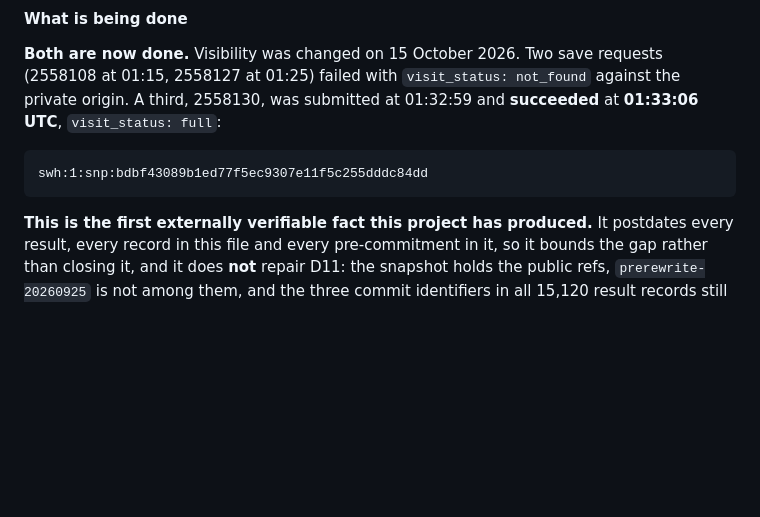
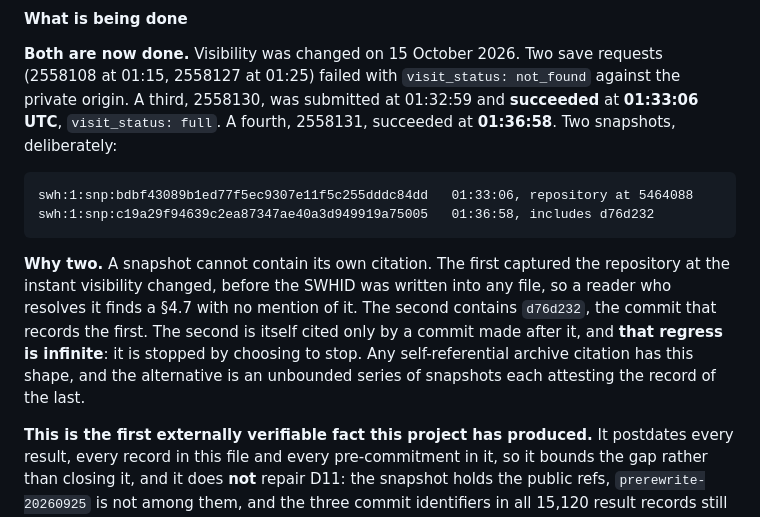
Before and after one commit to jnchowdary/qml-benchmark-lab, a Markdown page: docs/deviations.md, the part around the change. GitHub-like rendering; blank space fills up the shorter version.

```diff
--- a/docs/deviations.md
+++ b/docs/deviations.md
@@ -2733,9 +2733,20 @@ depend on this repository's visibility. What was undermined is the
 **Both are now done.** Visibility was changed on 15 October 2026. Two save
 requests (2558108 at 01:15, 2558127 at 01:25) failed with
 `visit_status: not_found` against the private origin. A third, 2558130, was
-submitted at 01:32:59 and **succeeded** at **01:33:06 UTC**, `visit_status: full`:
-
-    swh:1:snp:bdbf43089b1ed77f5ec9307e11f5c255dddc84dd
+submitted at 01:32:59 and **succeeded** at **01:33:06 UTC**, `visit_status: full`.
+A fourth, 2558131, succeeded at **01:36:58**. Two snapshots, deliberately:
+
+    swh:1:snp:bdbf43089b1ed77f5ec9307e11f5c255dddc84dd   01:33:06, repository at 5464088
+    swh:1:snp:c19a29f94639c2ea87347ae40a3d949919a75005   01:36:58, includes d76d232
+
+**Why two.** A snapshot cannot contain its own citation. The first captured the
+repository at the instant visibility changed, before the SWHID was written into
+any file, so a reader who resolves it finds a §4.7 with no mention of it. The
+second contains `d76d232`, the commit that records the first. The second is
+itself cited only by a commit made after it, and **that regress is infinite**: it
+is stopped by choosing to stop. Any self-referential archive citation has this
+shape, and the alternative is an unbounded series of snapshots each attesting the
+record of the last.
 
 **This is the first externally verifiable fact this project has produced.** It
 postdates every result, every record in this file and every pre-commitment in it,
```
Also changed, not shown: docs/paper-results.md (+17 -7 lines), docs/paper.md (+21 -11 lines).
